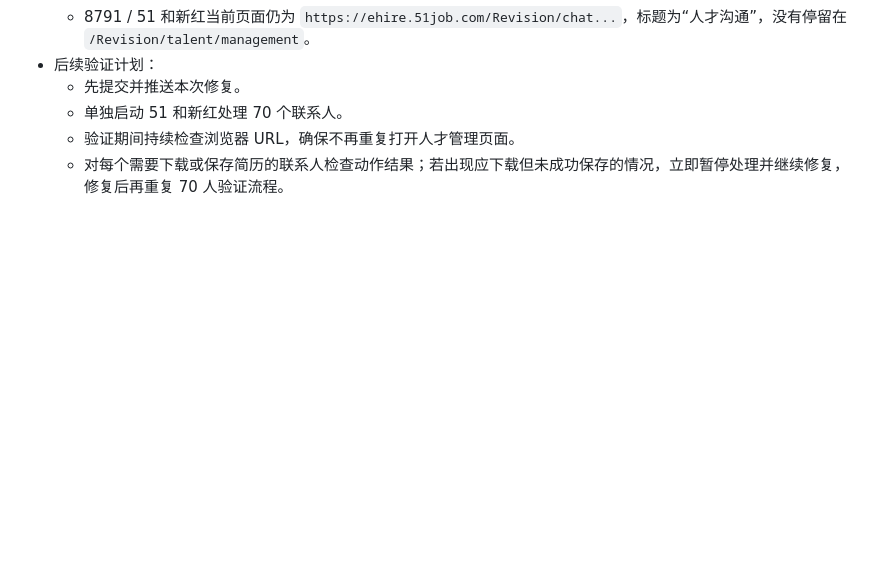
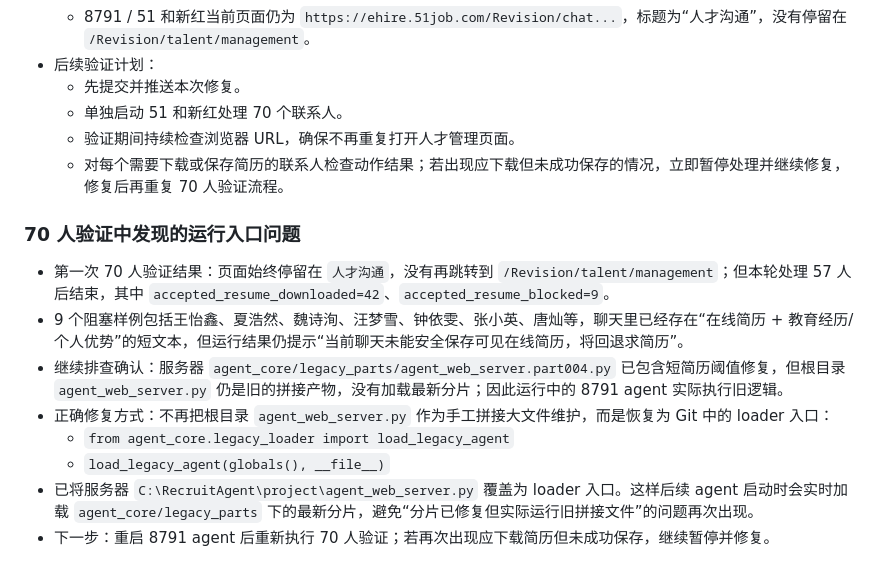
Before and after one commit to DaiGua0819/HR-Agent, a Markdown page: 项目修改快照/2026-06-23-项目修改快照.md, the part around the change. Rendered like a GitHub page; blank space fills up the shorter version.

Commit message:
记录51和新红运行入口修复

```diff
--- a/项目修改快照/2026-06-23-项目修改快照.md
+++ b/项目修改快照/2026-06-23-项目修改快照.md
@@ -138,3 +138,14 @@
   - 单独启动 51 和新红处理 70 个联系人。
   - 验证期间持续检查浏览器 URL，确保不再重复打开人才管理页面。
   - 对每个需要下载或保存简历的联系人检查动作结果；若出现应下载但未成功保存的情况，立即暂停处理并继续修复，修复后再重复 70 人验证流程。
+
+### 70 人验证中发现的运行入口问题
+
+- 第一次 70 人验证结果：页面始终停留在 `人才沟通`，没有再跳转到 `/Revision/talent/management`；但本轮处理 57 人后结束，其中 `accepted_resume_downloaded=42`、`accepted_resume_blocked=9`。
+- 9 个阻塞样例包括王怡鑫、夏浩然、魏诗洵、汪梦雪、钟依雯、张小英、唐灿等，聊天里已经存在“在线简历 + 教育经历/个人优势”的短文本，但运行结果仍提示“当前聊天未能安全保存可见在线简历，将回退求简历”。
+- 继续排查确认：服务器 `agent_core/legacy_parts/agent_web_server.part004.py` 已包含短简历阈值修复，但根目录 `agent_web_server.py` 仍是旧的拼接产物，没有加载最新分片；因此运行中的 8791 agent 实际执行旧逻辑。
+- 正确修复方式：不再把根目录 `agent_web_server.py` 作为手工拼接大文件维护，而是恢复为 Git 中的 loader 入口：
+  - `from agent_core.legacy_loader import load_legacy_agent`
+  - `load_legacy_agent(globals(), __file__)`
+- 已将服务器 `C:\RecruitAgent\project\agent_web_server.py` 覆盖为 loader 入口。这样后续 agent 启动时会实时加载 `agent_core/legacy_parts` 下的最新分片，避免“分片已修复但实际运行旧拼接文件”的问题再次出现。
+- 下一步：重启 8791 agent 后重新执行 70 人验证；若再次出现应下载简历但未成功保存，继续暂停并修复。
```
